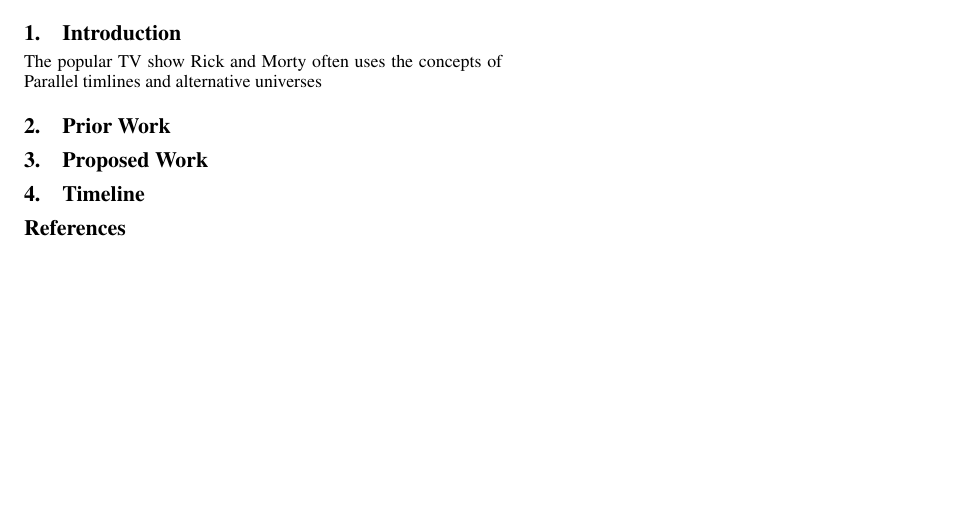
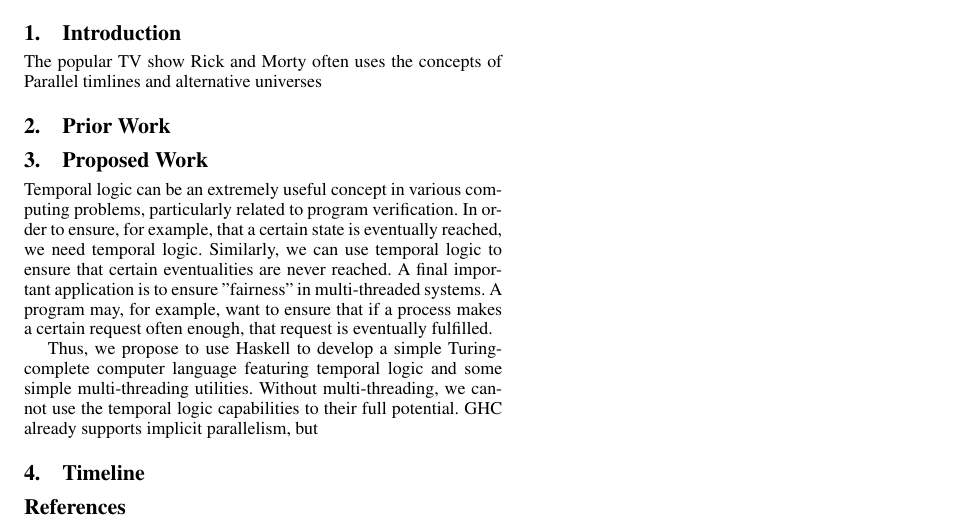
Before and after one commit to rngrant/Rick-and-Morty-programming-language, a LaTeX paper (Proposal/sigplanconf-template.tex): part of the page, cut so that both start at the same text, the shorter picture padded with empty space. Compiled offline with pdfLaTeX; a missing font is replaced by an installed copy or a similar font.

Commit message:
started proposed work

```diff
--- a/Proposal/sigplanconf-template.tex
+++ b/Proposal/sigplanconf-template.tex
@@ -101,7 +101,9 @@
 \section{Prior Work}
 
 \section{Proposed Work}
+Temporal logic can be an extremely useful concept in various computing problems, particularly related to program verification. In order to ensure, for example, that a certain state is eventually reached, we need temporal logic. Similarly, we can use temporal logic to ensure that certain eventualities are never reached. A final important application is to ensure "fairness" in multi-threaded systems. A program may, for example, want to ensure that if a process makes a certain request often enough, that request is eventually fulfilled.
 
+Thus, we propose to use Haskell to develop a simple Turing-complete computer language featuring temporal logic and some simple multi-threading utilities. Without multi-threading, we cannot use the temporal logic capabilities to their full potential. GHC already supports implicit parallelism, but
 \section{Timeline}
 
 
```
Also changed, not shown: Proposal/sigplanconf-template.pdf, 4 other files.
